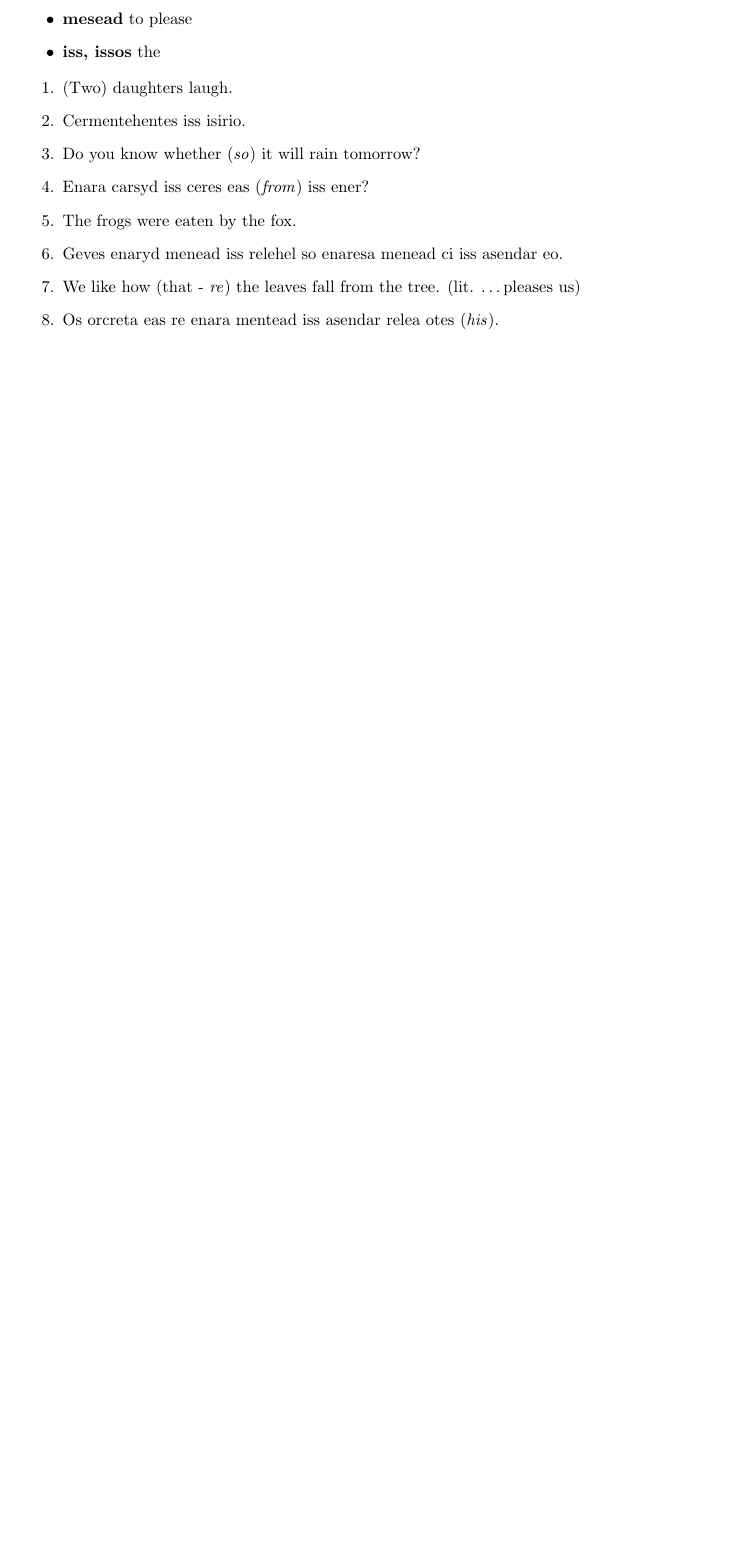
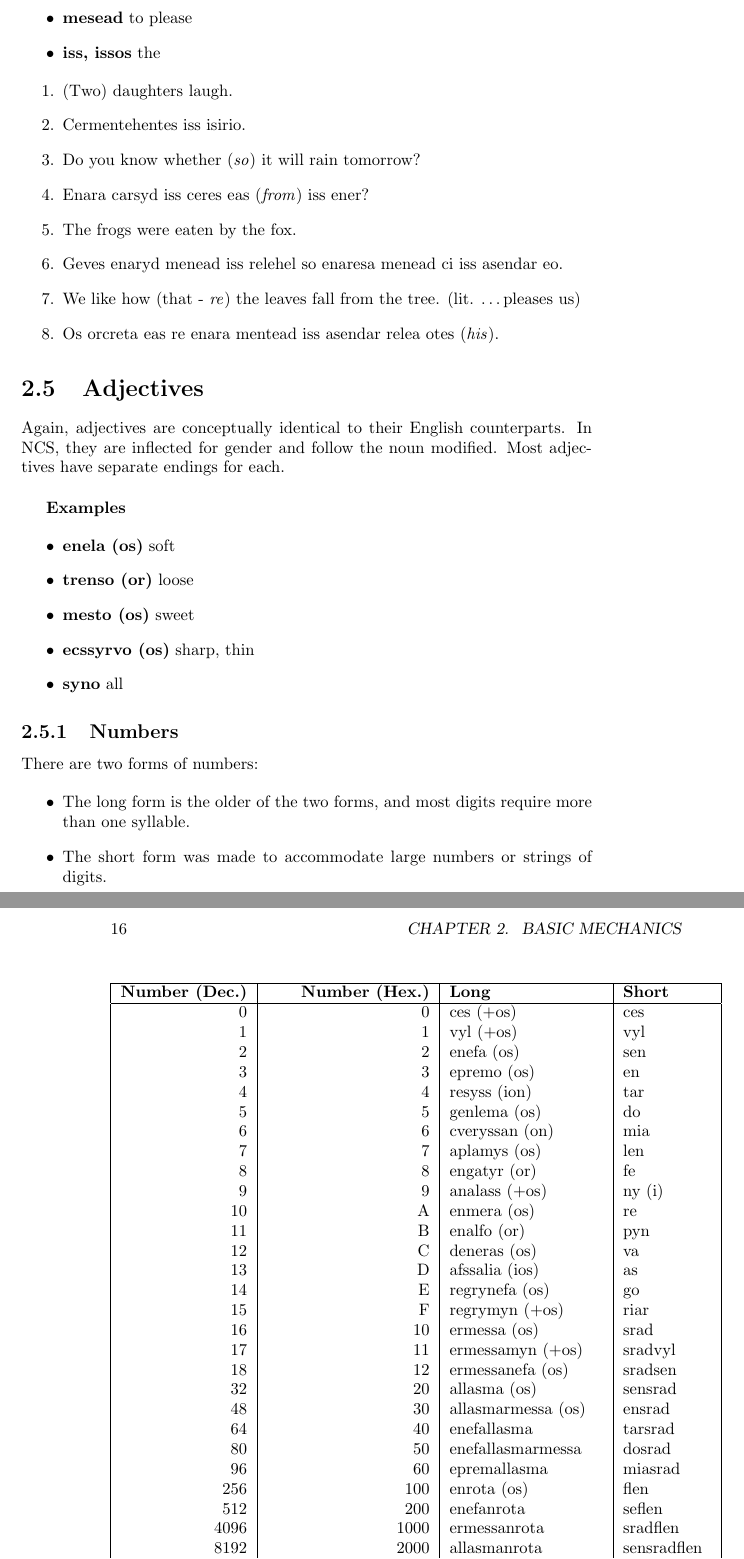
Before and after one commit to bluebear94/necarasso-cryssesa-tutorial, a LaTeX thesis (main.tex, which reads chapters/ch1.tex): part of page 15 of 15 before the commit and two parts of pages 15 and 16 of 16 after it, the two joined at a grey line, cut so that both start at the same text, the shorter picture padded with empty space. Compiled offline with pdfLaTeX.

Commit message:
Added section about adjectives

```diff
--- a/chapters/ch1.tex
+++ b/chapters/ch1.tex
@@ -323,3 +323,60 @@ In English, there are two voices: active and passive. The case is the same in NC
   \item We like how (that - \emph{re}) the leaves fall from the tree. (lit. \ldots pleases us)
   \item Os orcreta eas re enara mentead iss asendar relea otes (\emph{his}).
 \end{enumerate}
+
+\section{Adjectives}
+
+Again, adjectives are conceptually identical to their English counterparts. In NCS, they are inflected for gender and follow the noun modified. Most adjectives have separate endings for each. \\
+
+\textbf{Examples}
+
+\begin{itemize}
+  \item \textbf{enela (os)} soft
+  \item \textbf{trenso (or)} loose
+  \item \textbf{mesto (os)} sweet
+  \item \textbf{ecssyrvo (os)} sharp, thin
+  \item \textbf{syno} all
+\end{itemize}
+
+\subsection{Numbers}
+
+There are two forms of numbers:
+
+\begin{itemize}
+  \item The long form is the older of the two forms, and most digits require more than one syllable.
+  \item The short form was made to accommodate large numbers or strings of digits.
+\end{itemize}
+
+\begin{center}
+  \begin{tabular}{|r|r|l|l|}
+    \hline
+    \textbf{Number (Dec.)} & \textbf{Number (Hex.)} & \textbf{Long} & \textbf{Short} \\ \hline
+    0 & 0 & ces (+os) & ces \\
+    1 & 1 & vyl (+os) & vyl \\
+    2 & 2 & enefa (os) & sen \\
+    3 & 3 & epremo (os) & en \\
+    4 & 4 & resyss (ion) & tar \\
+    5 & 5 & genlema (os) & do \\
+    6 & 6 & cveryssan (on) & mia \\
+    7 & 7 & aplamys (os) & len \\
+    8 & 8 & engatyr (or) & fe \\
+    9 & 9 & analass (+os) & ny (i) \\
+    10 & A & enmera (os) & re \\
+    11 & B & enalfo (or) & pyn \\
+    12 & C & deneras (os) & va \\
+    13 & D & afssalia (ios) & as \\
+    14 & E & regrynefa (os) & go \\
+    15 & F & regrymyn (+os) & riar \\
+    16 & 10 & ermessa (os) & srad \\
+    17 & 11 & ermessamyn (+os) & sradvyl \\
+    18 & 12 & ermessanefa (os) & sradsen \\
+    32 & 20 & allasma (os) & sensrad \\
+    48 & 30 & allasmarmessa (os) & ensrad \\
+    64 & 40 & enefallasma & tarsrad \\
+    80 & 50 & enefallasmarmessa & dosrad \\
+    96 & 60 & epremallasma & miasrad \\
+    256 & 100 & enrota (os) & flen \\
+    512 & 200 & enefanrota & seflen \\
+    4096 & 1000 & ermessanrota & sradflen \\
+    8192 & 2000 & allasmanrota & sensradflen \\
+    65536 & 1 0000 & terenera (os) & dara \\
@@ -325,0 +395,2 @@ In English, there are two voices: active and passive. The case is the same in NC
+  \end{tabular}
+\end{center}
--- a/main.tex
+++ b/main.tex
@@ -1,4 +1,6 @@
 \documentclass[]{book}
+
+\usepackage{amsmath}
 
 %opening
 \title{A guide to Necarasso Cryssesa}
```
Also changed, not shown: main.pdf, chapters/ch1.tex (14 more changed lines).
